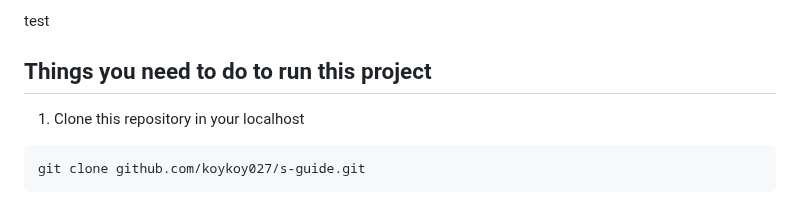
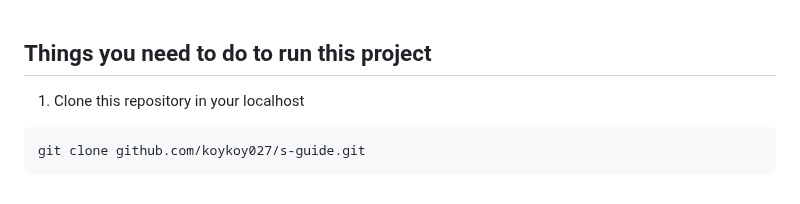
Before and after one commit to koykoy027/s-guide, a Markdown page: README.md, the part around the change. Rendered like a GitHub page.

````diff
--- a/README.md
+++ b/README.md
@@ -1,4 +1,3 @@
-test
 ## Things you need to do to run this project
 1. Clone this repository in your localhost
 ```
````
